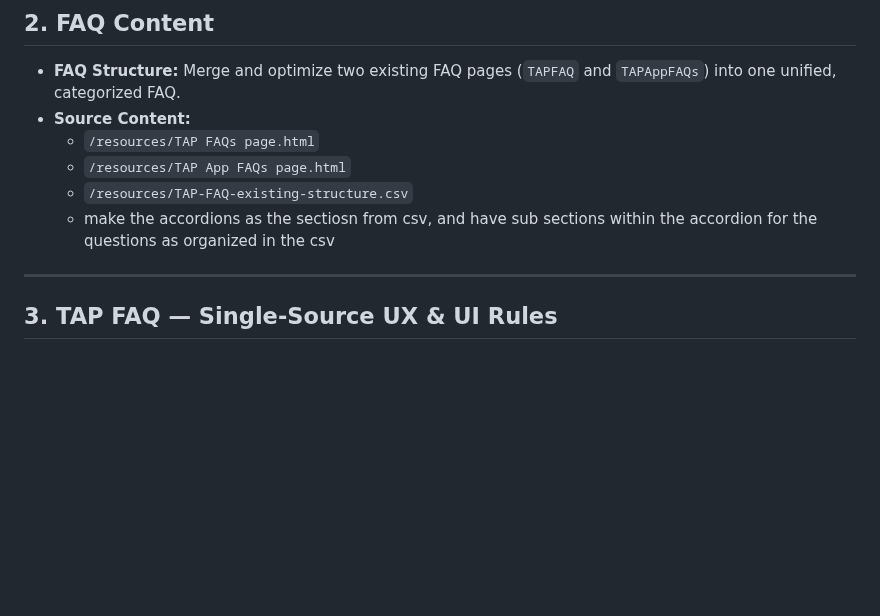
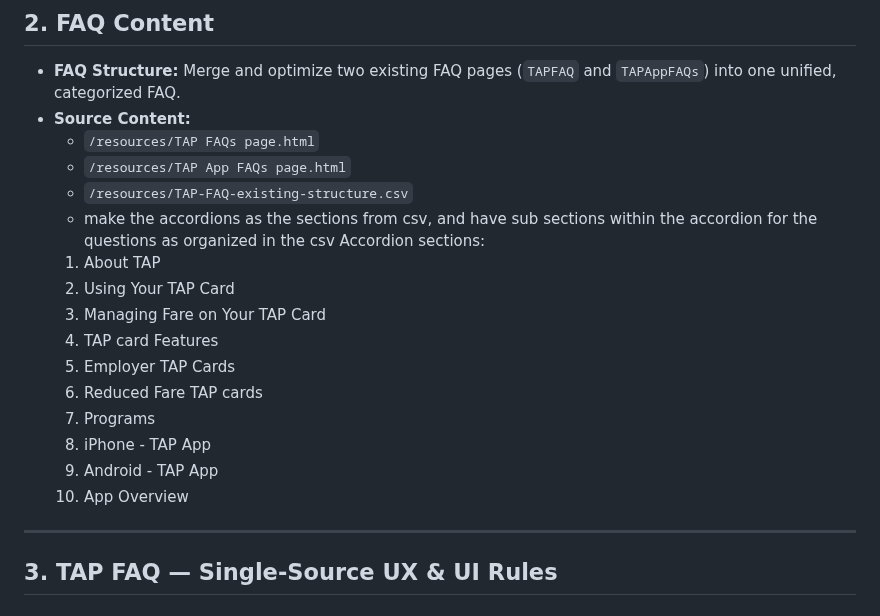
Before and after one commit to danielartaguirre/tap-faq, a Markdown page: Business-Rules.md, the part around the change. GitHub-like rendering; blank space fills up the shorter version.

```diff
--- a/Business-Rules.md
+++ b/Business-Rules.md
@@ -18,7 +18,18 @@ A consolidated set of rules and guidelines for building the new TAP FAQs page. U
   - `/resources/TAP FAQs page.html`
   - `/resources/TAP App FAQs page.html`
   - `/resources/TAP-FAQ-existing-structure.csv`
-  - make the accordions as the sectiosn from csv, and have sub sections within the accordion for the questions as organized in the csv
+  - make the accordions as the sections from csv, and have sub sections within the accordion for the questions as organized in the csv
+  Accordion sections:
+  1. About TAP
+  2. Using Your TAP Card
+  3. Managing Fare on Your TAP Card
+  4. TAP card Features
+  5. Employer TAP Cards
+  6. Reduced Fare TAP cards
+  7. Programs
+  8. iPhone - TAP App
+  9. Android - TAP App
+  10. App Overview
 
 ---
 
```
